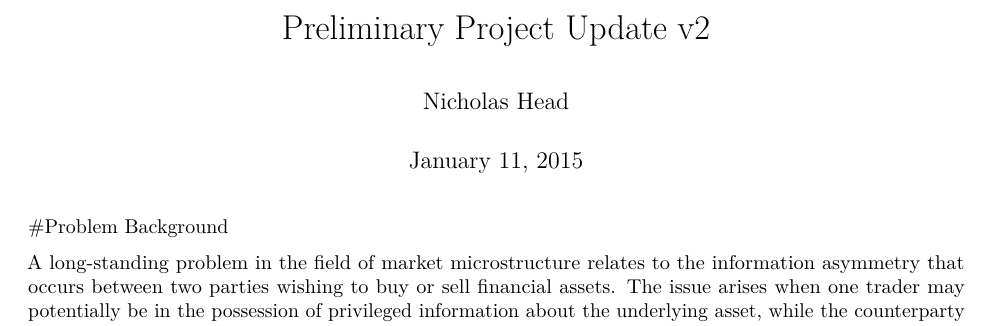
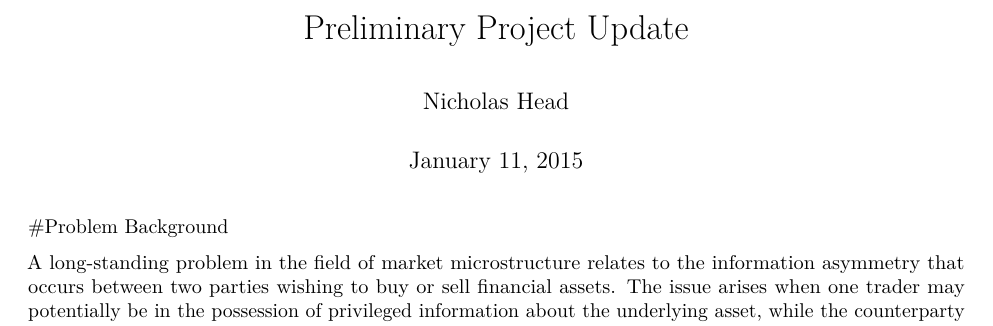
Before and after one commit to headsphere/Dissertation, an R Markdown document (docs/Preliminary Project Update.Rmd): part of page 1 of 3, cut so that both start at the same text. Rendered offline with R 4.5, knitr and Pandoc, then LaTeX, with nearby package versions; the code chunks are not run, so their results and figures are left out; drawn as R Markdown's standard PDF in place of the format the file asks for.

Commit message:
committing to local repo

```diff
--- a/docs/Preliminary Project Update.Rmd
+++ b/docs/Preliminary Project Update.Rmd
@@ -1,5 +1,5 @@
 ---
-title: "Preliminary Project Update v2"
+title: "Preliminary Project Update"
 author: "Nicholas Head"
 date: "January 11, 2015"
 output:
```
